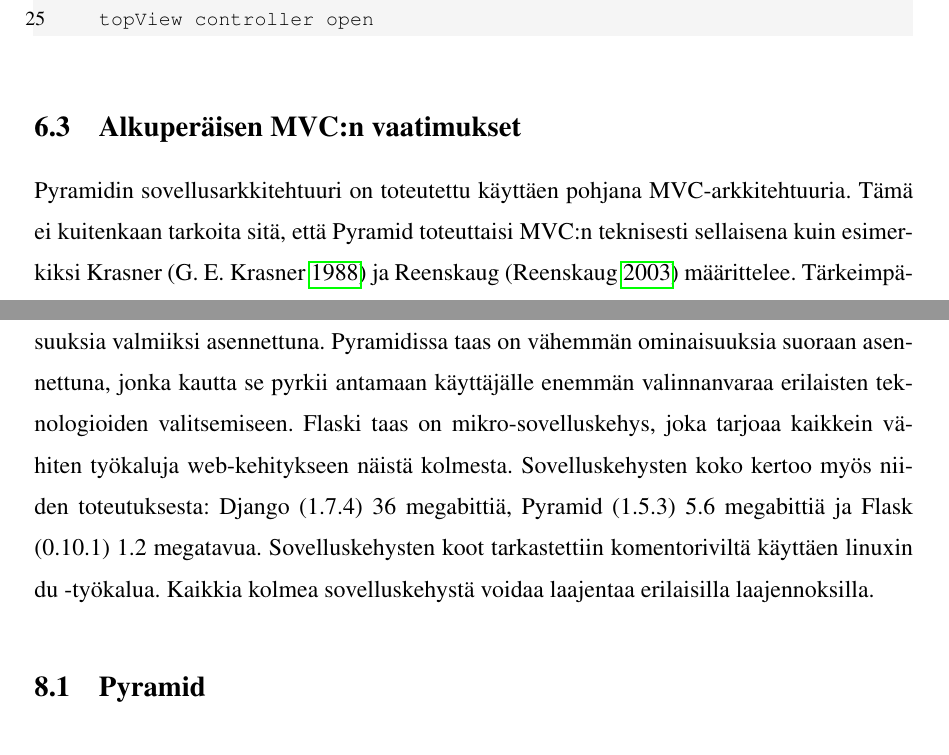
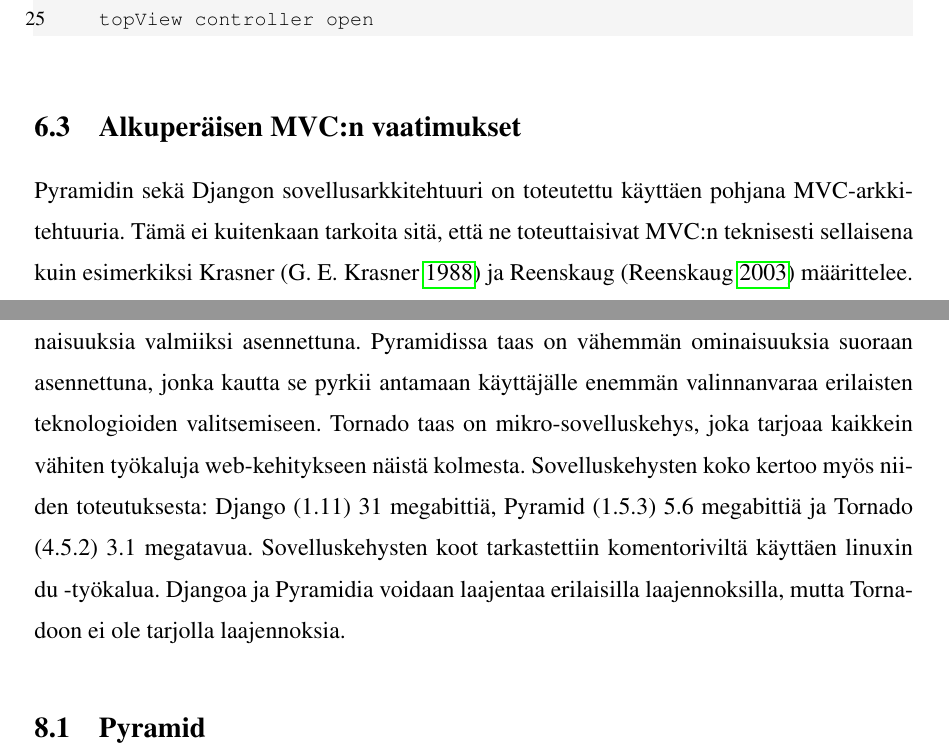
Before and after one commit to tojuhaka/master-thesis, a LaTeX thesis (thesis.tex): two parts of pages 52 and 59 of 86, joined at a grey line, cut so that both start at the same text. Compiled offline with pdfLaTeX.

Commit message:
typos fixed, removed old flask texts

```diff
--- a/thesis.tex
+++ b/thesis.tex
@@ -799,7 +799,7 @@
 \end{lstlisting}
 
 \section{Alkuperäisen MVC:n vaatimukset}
-Pyramidin sovellusarkkitehtuuri on toteutettu käyttäen pohjana MVC"-arkkitehtuuria. Tämä ei kuitenkaan tarkoita sitä, että Pyramid toteuttaisi MVC:n teknisesti sellaisena kuin esimerkiksi Krasner \parencite{krasner_desc} ja Reenskaug \parencite{reenskaug_tools} määrittelee. Tärkeimpänä vaatimuksena MVC:n toteutukselle on se, että näkymä ja ohjain luovat rajapinnan, jonka kautta käyttäjä keskustelee mallin kanssa. Malli ei saa olla suorassa yhteydessä käyttäjään \parencite[s. 10]{reenskaug_tools}. Mallin tulee olla riippumaton näkymästä ja ohjaimesta. Sen tulee myös hallita sovelluksen tilaa sekä pystyä antamaan informaatiota sovelluksen tilasta \parencite{burbeck}. Näkymän on keskusteltava mallin kanssa sekä hoitaa mallilta saadun datan graafinen näyttäminen \parencite[s.1]{reenskaug_orig}. Ohjain puolestaan ottaa vastaan syötteitä ja lähettää viestejä tämän perusteella näkymälle ja mallille \parencite{burbeck}.
+Pyramidin sekä Djangon sovellusarkkitehtuuri on toteutettu käyttäen pohjana MVC"-arkkitehtuuria. Tämä ei kuitenkaan tarkoita sitä, että ne toteuttaisivat MVC:n teknisesti sellaisena kuin esimerkiksi Krasner \parencite{krasner_desc} ja Reenskaug \parencite{reenskaug_tools} määrittelee. Tärkeimpänä vaatimuksena MVC:n toteutukselle on se, että näkymä ja ohjain luovat rajapinnan, jonka kautta käyttäjä keskustelee mallin kanssa. Malli ei saa olla suorassa yhteydessä käyttäjään \parencite[s. 10]{reenskaug_tools}. Mallin tulee olla riippumaton näkymästä ja ohjaimesta. Sen tulee myös hallita sovelluksen tilaa sekä pystyä antamaan informaatiota sovelluksen tilasta \parencite{burbeck}. Näkymän on keskusteltava mallin kanssa sekä hoitaa mallilta saadun datan graafinen näyttäminen \parencite[s.1]{reenskaug_orig}. Ohjain puolestaan ottaa vastaan syötteitä ja lähettää viestejä tämän perusteella näkymälle ja mallille \parencite{burbeck}.
 
 Vaikka MVC:tä ei ole tarkoitettu alunperin web-sovelluksiin, voivat ne hyötyä MVC:n arkkitehtuurista. Suurin ongelma MVC:n käyttämisessä web-sovelluskehyksissä on palvelimen (palvelin) ja asiakkaan (client) välinen ositus. Näkymä näytetään aina asiakkaan selaimessa sen omalla päätelaitteella. Malli ja Ohjain taas voivat olla ositettu teoriassa miten vain asiakkaan ja palvelimen välillä. Web-sovelluksissa kehittäjä pakotetaan osioimaan sovellus. MVC:n tulee olla riippumaton osioinnista. Osioinnin ei tule määrittää sovelluksen arkkitehtuuria \parencite{ibm_watson}. Osioinnin yhteydessä tulee myös mahdollistaa kaksisuuntainen kommunikaatio palvelimen ja selaimen välille. Reenskaugin mukaan Mallin tulee pystyä lähettämään itsestään muutosviestejä siihen kytketyille komponenteille. Tässä tapauksessa siis web-sovelluskehyksissä toteutettun Mallin tulee lähettää viestejä suoraan Näkymille ja ohjaimille \parencite{reenskaug_tools}.
 
@@ -890,7 +890,7 @@
 
 Yllä esitellyssä esimerkissä luodaan HTML-sivu, jossa tulostetaan otsikko sekä lista url-osoitteita sekä käyttäjänimiä jokaista käyttäjää kohden \parencite{jinja}.
 
-Web-sovelluskehykset voidaan jakaa palvelin-pohjaisiin ja selain-pohjaisiin sovelluskehyksiin. Serveri-pohjaisissa web-sovelluskehyksissä sovelluksen tilaa hallitaan palvelimen puolella. Tuolloin käyttöliittymää perustuu tilaan, mikä on sillä hetkellä palvelimen puolella. Selain-pohjaisissa sovelluskehyksissä sisältö muuttuu selaimen sisällä käyttäjän päässä \parencite{vosloo}. Tässä tutkimuksessa käsiteltävät sovelluskehykset ovat Pythonilla toteutettuja palvelin-pohjaisia sovelluskehyksiä. Käsiteltävät kehykset ovat Django, Pyramid ja Flask. Django on käsiteltävistä sovelluskehyksistä kaikkein monoliittisin ja tarjoaa eniten ominaisuuksia valmiiksi asennettuna. Pyramidissa taas on vähemmän ominaisuuksia suoraan asennettuna, jonka kautta se pyrkii antamaan käyttäjälle enemmän valinnanvaraa erilaisten teknologioiden valitsemiseen. Flaski taas on mikro-sovelluskehys, joka tarjoaa kaikkein vähiten työkaluja web-kehitykseen näistä kolmesta. Sovelluskehysten koko kertoo myös niiden toteutuksesta: Django (1.7.4) 36 megabittiä, Pyramid (1.5.3) 5.6 megabittiä ja Flask (0.10.1) 1.2 megatavua. Sovelluskehysten koot tarkastettiin komentoriviltä käyttäen linuxin du -työkalua. Kaikkia kolmea sovelluskehystä voidaa laajentaa erilaisilla laajennoksilla.
+Web-sovelluskehykset voidaan jakaa palvelin-pohjaisiin ja selain-pohjaisiin sovelluskehyksiin. Serveri-pohjaisissa web-sovelluskehyksissä sovelluksen tilaa hallitaan palvelimen puolella. Tuolloin käyttöliittymää perustuu tilaan, mikä on sillä hetkellä palvelimen puolella. Selain-pohjaisissa sovelluskehyksissä sisältö muuttuu selaimen sisällä käyttäjän päässä \parencite{vosloo}. Tässä tutkimuksessa käsiteltävät sovelluskehykset ovat Pythonilla toteutettuja palvelin-pohjaisia sovelluskehyksiä. Käsiteltävät kehykset ovat Django, Pyramid ja Tornado. Django on käsiteltävistä sovelluskehyksistä kaikkein monoliittisin ja tarjoaa eniten ominaisuuksia valmiiksi asennettuna. Pyramidissa taas on vähemmän ominaisuuksia suoraan asennettuna, jonka kautta se pyrkii antamaan käyttäjälle enemmän valinnanvaraa erilaisten teknologioiden valitsemiseen. Tornado taas on mikro-sovelluskehys, joka tarjoaa kaikkein vähiten työkaluja web-kehitykseen näistä kolmesta. Sovelluskehysten koko kertoo myös niiden toteutuksesta: Django (1.11) 31 megabittiä, Pyramid (1.5.3) 5.6 megabittiä ja Tornado (4.5.2) 3.1 megatavua. Sovelluskehysten koot tarkastettiin komentoriviltä käyttäen linuxin du -työkalua. Djangoa ja Pyramidia voidaan laajentaa erilaisilla laajennoksilla, mutta Tornadoon ei ole tarjolla laajennoksia.
 
 \section{Pyramid}
 Pyramid on Python-pohjainen web-sovelluskehys, jonka tehtävänä on helpottaa web-kehitystä tarjoamalla
```
Also changed, not shown: thesis.pdf, thesis.tex (8 more changed lines).
